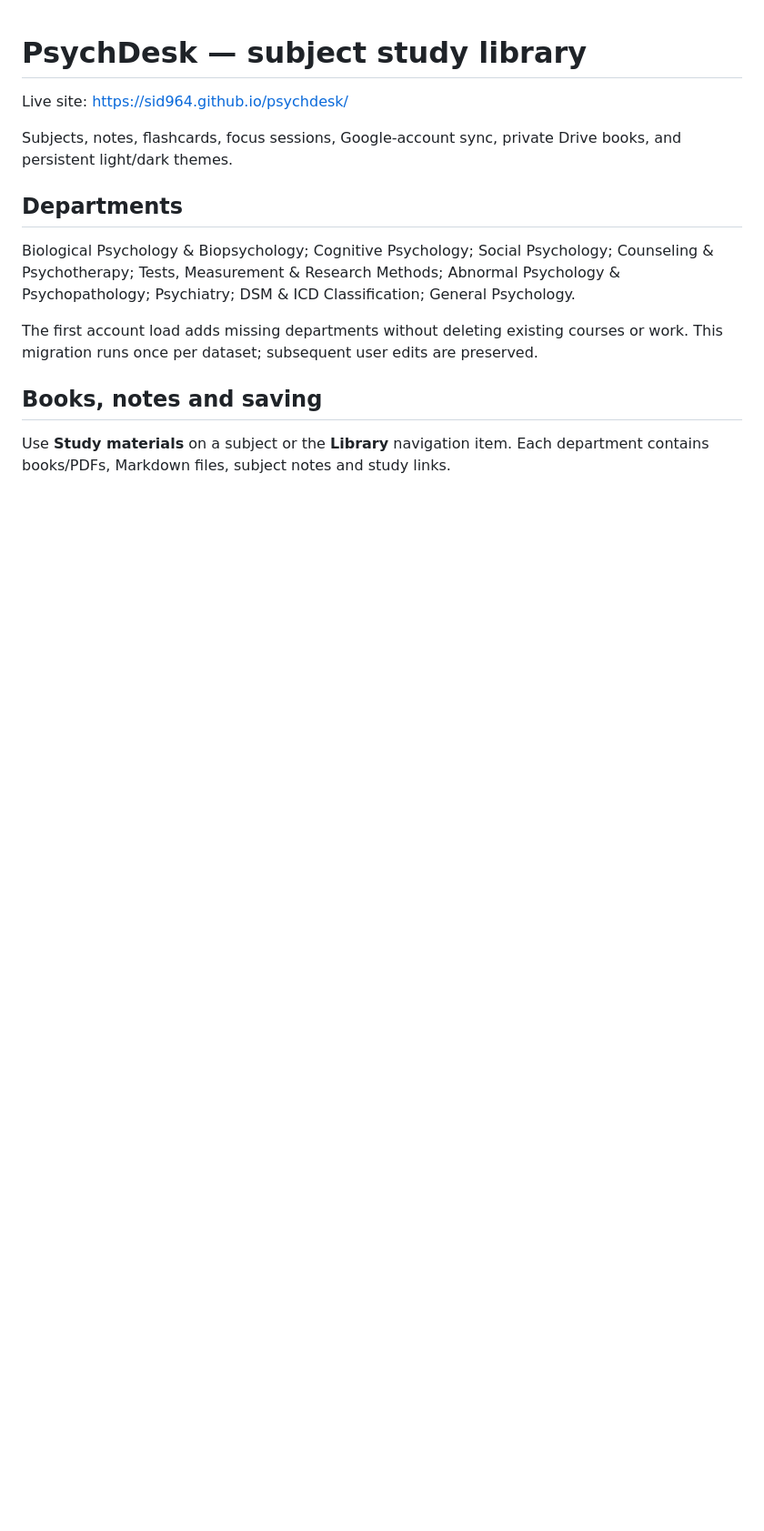
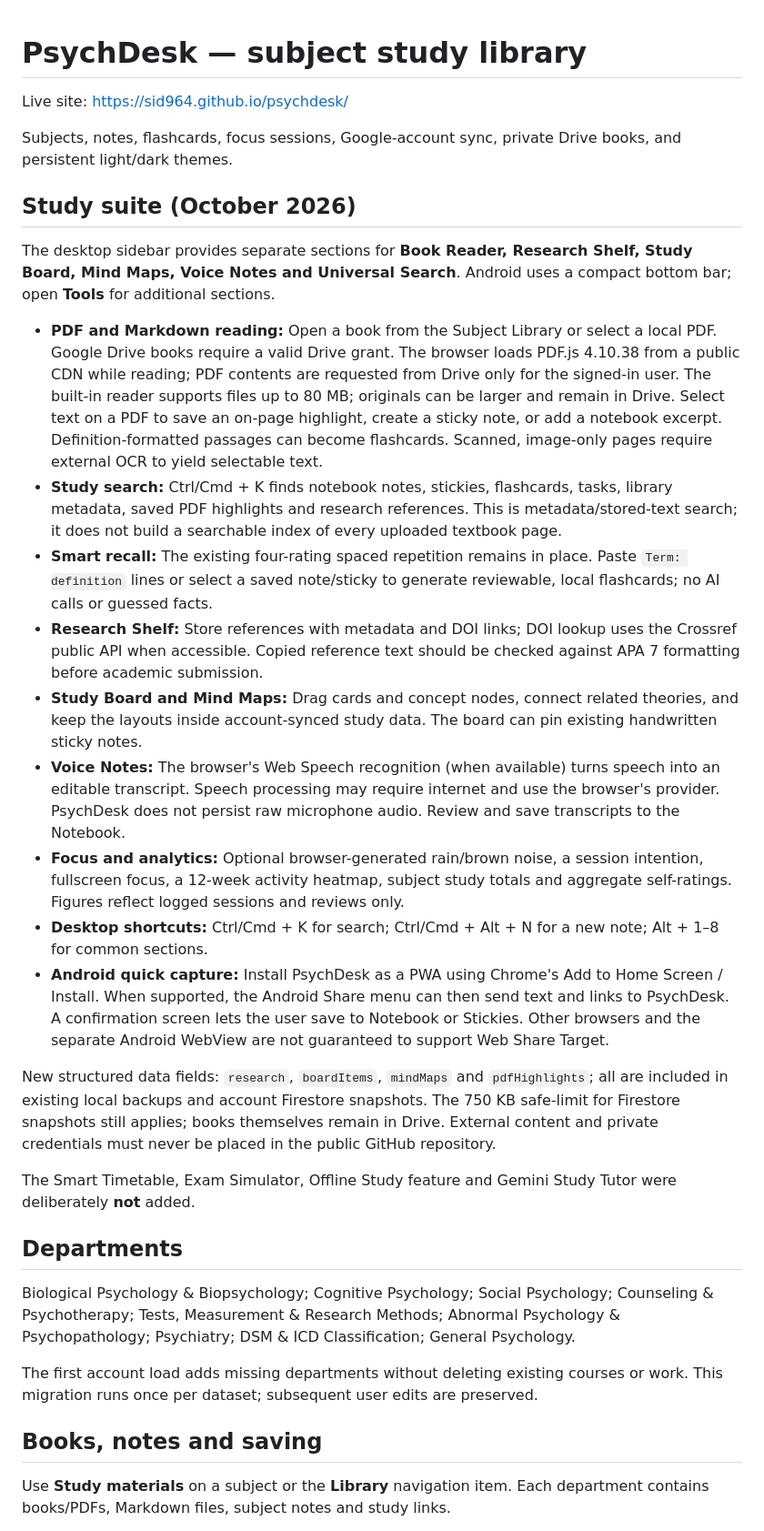
Before and after one commit to sid964/psychdesk, a Markdown page: README.md, the part around one of its changes. Shown at 91% size. Rendered like a GitHub page; blank space fills up the shorter version.

Commit message:
Document new study suite, Android sharing, voice/PDF limitations and preconfigured OAuth

```diff
--- a/README.md
+++ b/README.md
@@ -3,6 +3,24 @@
 Live site: https://sid964.github.io/psychdesk/
 
 Subjects, notes, flashcards, focus sessions, Google-account sync, private Drive books, and persistent light/dark themes.
+
+## Study suite (October 2026)
+
+The desktop sidebar provides separate sections for **Book Reader, Research Shelf, Study Board, Mind Maps, Voice Notes and Universal Search**. Android uses a compact bottom bar; open **Tools** for additional sections.
+
+- **PDF and Markdown reading:** Open a book from the Subject Library or select a local PDF. Google Drive books require a valid Drive grant. The browser loads PDF.js 4.10.38 from a public CDN while reading; PDF contents are requested from Drive only for the signed-in user. The built-in reader supports files up to 80 MB; originals can be larger and remain in Drive. Select text on a PDF to save an on-page highlight, create a sticky note, or add a notebook excerpt. Definition-formatted passages can become flashcards. Scanned, image-only pages require external OCR to yield selectable text.
+- **Study search:** Ctrl/Cmd + K finds notebook notes, stickies, flashcards, tasks, library metadata, saved PDF highlights and research references. This is metadata/stored-text search; it does not build a searchable index of every uploaded textbook page.
+- **Smart recall:** The existing four-rating spaced repetition remains in place. Paste `Term: definition` lines or select a saved note/sticky to generate reviewable, local flashcards; no AI calls or guessed facts.
+- **Research Shelf:** Store references with metadata and DOI links; DOI lookup uses the Crossref public API when accessible. Copied reference text should be checked against APA 7 formatting before academic submission.
+- **Study Board and Mind Maps:** Drag cards and concept nodes, connect related theories, and keep the layouts inside account-synced study data. The board can pin existing handwritten sticky notes.
+- **Voice Notes:** The browser's Web Speech recognition (when available) turns speech into an editable transcript. Speech processing may require internet and use the browser's provider. PsychDesk does not persist raw microphone audio. Review and save transcripts to the Notebook.
+- **Focus and analytics:** Optional browser-generated rain/brown noise, a session intention, fullscreen focus, a 12-week activity heatmap, subject study totals and aggregate self-ratings. Figures reflect logged sessions and reviews only.
+- **Desktop shortcuts:** Ctrl/Cmd + K for search; Ctrl/Cmd + Alt + N for a new note; Alt + 1–8 for common sections.
+- **Android quick capture:** Install PsychDesk as a PWA using Chrome's Add to Home Screen / Install. When supported, the Android Share menu can then send text and links to PsychDesk. A confirmation screen lets the user save to Notebook or Stickies. Other browsers and the separate Android WebView are not guaranteed to support Web Share Target.
+
+New structured data fields: `research`, `boardItems`, `mindMaps` and `pdfHighlights`; all are included in existing local backups and account Firestore snapshots. The 750 KB safe-limit for Firestore snapshots still applies; books themselves remain in Drive. External content and private credentials must never be placed in the public GitHub repository.
+
+The Smart Timetable, Exam Simulator, Offline Study feature and Gemini Study Tutor were deliberately **not** added.
 
 ## Departments
 
```
Also changed, not shown: other parts of README.md (+2 -2 lines).
